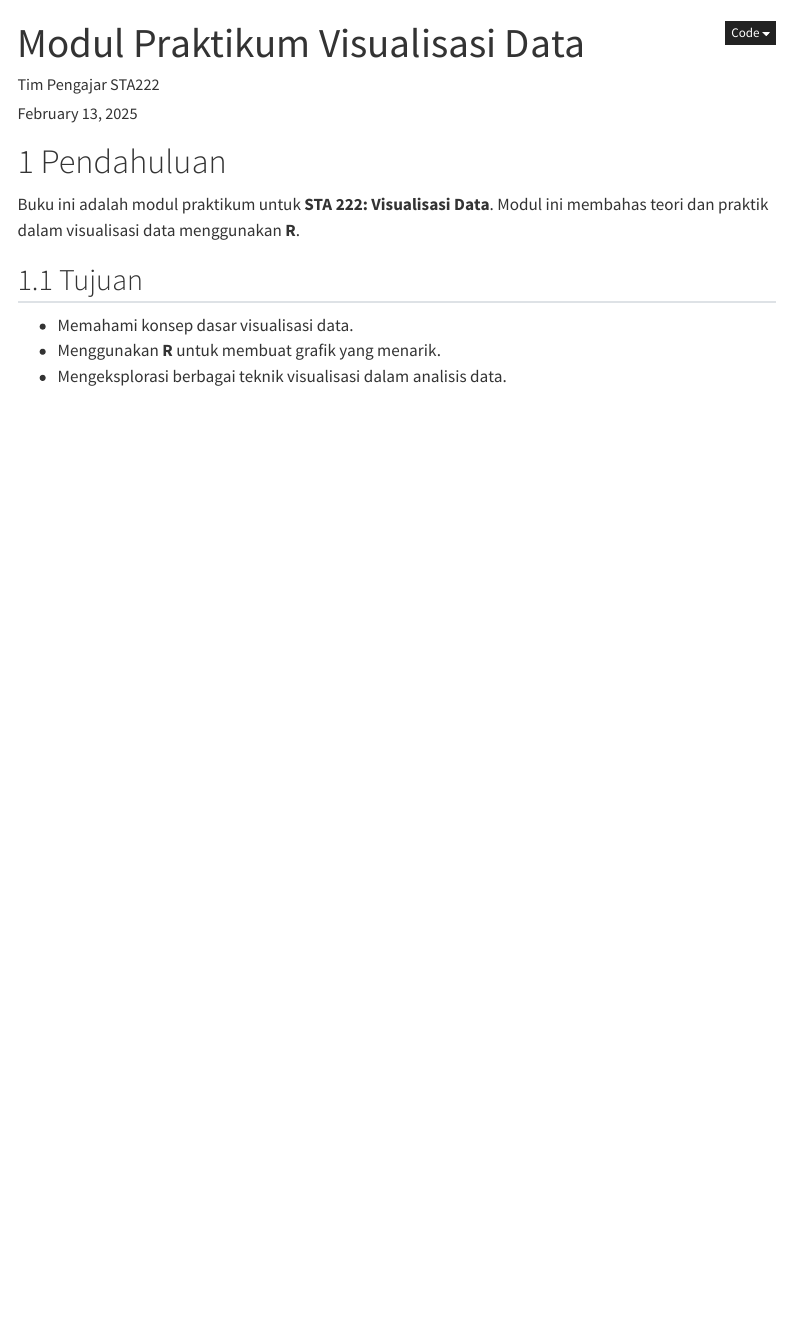
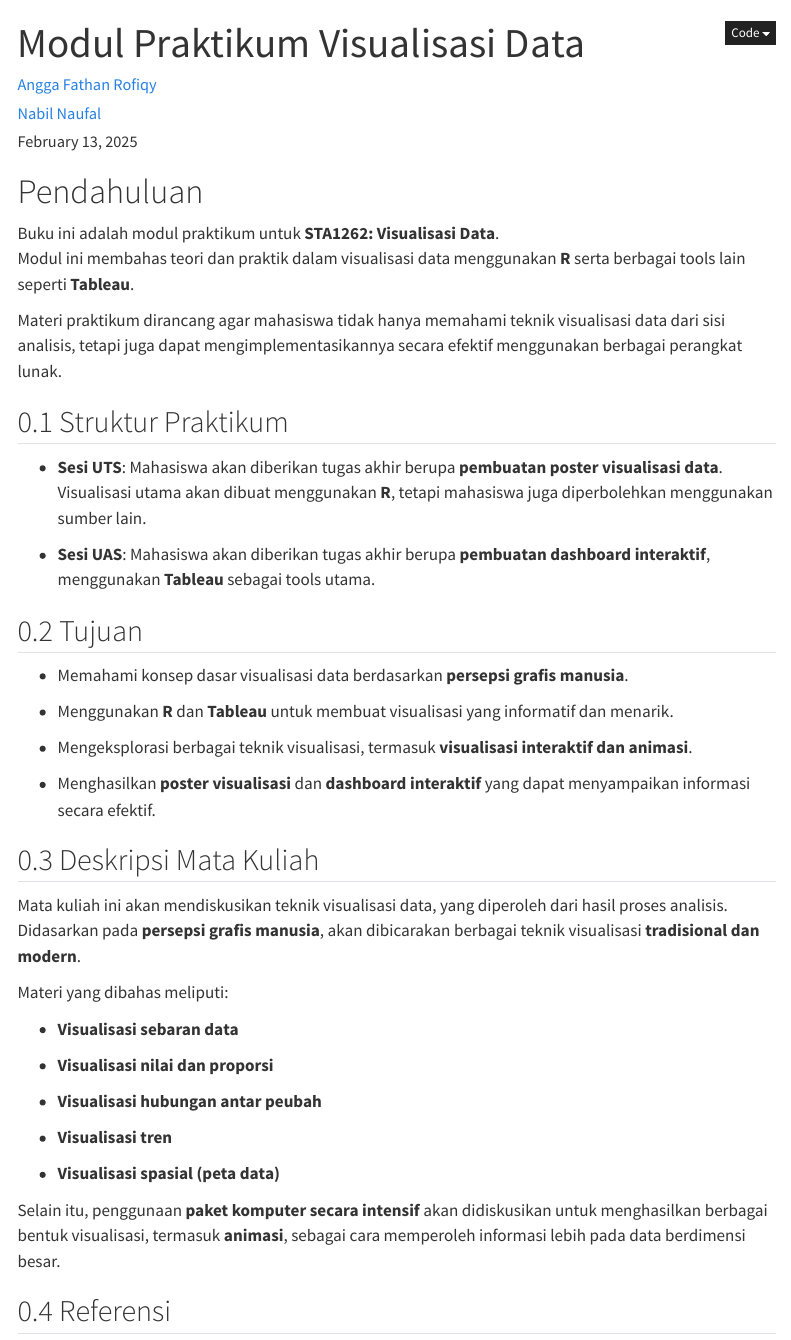
Before and after one commit to Zen-Rofiqy/Modul-VisDat, a Quarto document (index.qmd): the page in a window 1100 px wide, from its top. Rendered offline with R 4.5, knitr and Pandoc in place of Quarto, with nearby package versions; menus at the side of the page are left out.

Commit message:
Update Pendahuluan

```diff
--- a/index.qmd
+++ b/index.qmd
@@ -1,6 +1,8 @@
 ---
 title: "Modul Praktikum Visualisasi Data"
-author: "Tim Pengajar STA222"
+author:
+  - name: "[Angga Fathan Rofiqy](https://www.linkedin.com/in/angga-fathan-rofiqy/)"
+  - name: "[Nabil Naufal](https://www.linkedin.com/in/nabilnaufal/)"
 date: today
 format:
   html:
@@ -15,12 +17,47 @@ execute:
   echo: true
 ---
 
-# Pendahuluan
+# Pendahuluan {.unnumbered}
 
-Buku ini adalah modul praktikum untuk **STA 222: Visualisasi Data**.
-Modul ini membahas teori dan praktik dalam visualisasi data menggunakan **R**.
+Buku ini adalah modul praktikum untuk **STA1262: Visualisasi Data**.\
+Modul ini membahas teori dan praktik dalam visualisasi data menggunakan **R** serta berbagai tools lain seperti **Tableau**.
+
+Materi praktikum dirancang agar mahasiswa tidak hanya memahami teknik visualisasi data dari sisi analisis, tetapi juga dapat mengimplementasikannya secara efektif menggunakan berbagai perangkat lunak.
+
+## Struktur Praktikum
+
+-   **Sesi UTS**: Mahasiswa akan diberikan tugas akhir berupa **pembuatan poster visualisasi data**. Visualisasi utama akan dibuat menggunakan **R**, tetapi mahasiswa juga diperbolehkan menggunakan sumber lain.
+
+-   **Sesi UAS**: Mahasiswa akan diberikan tugas akhir berupa **pembuatan dashboard interaktif**, menggunakan **Tableau** sebagai tools utama.
 
 ## Tujuan
-- Memahami konsep dasar visualisasi data.
-- Menggunakan **R** untuk membuat grafik yang menarik.
-- Mengeksplorasi berbagai teknik visualisasi dalam analisis data.
+
+-   Memahami konsep dasar visualisasi data berdasarkan **persepsi grafis manusia**.
+
+<!-- -->
+
+-   Menggunakan **R** dan **Tableau** untuk membuat visualisasi yang informatif dan menarik.
+
+-   Mengeksplorasi berbagai teknik visualisasi, termasuk **visualisasi interaktif dan animasi**.
+
+-   Menghasilkan **poster visualisasi** dan **dashboard interaktif** yang dapat menyampaikan informasi secara efektif.
+
+## Deskripsi Mata Kuliah
+
+Mata kuliah ini akan mendiskusikan teknik visualisasi data, yang diperoleh dari hasil proses analisis. Didasarkan pada **persepsi grafis manusia**, akan dibicarakan berbagai teknik visualisasi **tradisional dan modern**.
+
+Materi yang dibahas meliputi:
+
+-   **Visualisasi sebaran data**
+
+-   **Visualisasi nilai dan proporsi**
+
+-   **Visualisasi hubungan antar peubah**
+
+-   **Visualisasi tren**
+
+-   **Visualisasi spasial (peta data)**
+
+Selain itu, penggunaan **paket komputer secara intensif** akan didiskusikan untuk menghasilkan berbagai bentuk visualisasi, termasuk **animasi**, sebagai cara memperoleh informasi lebih pada data berdimensi besar.
+
+## Referensi
```
Also changed, not shown: index.qmd (5 more changed lines).
